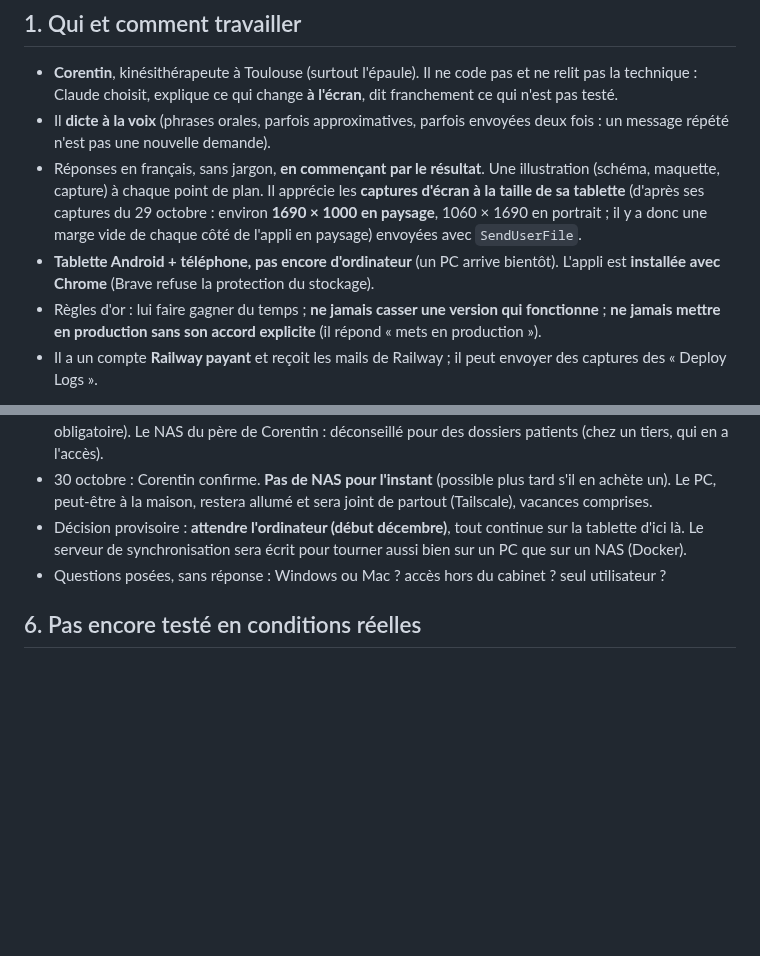
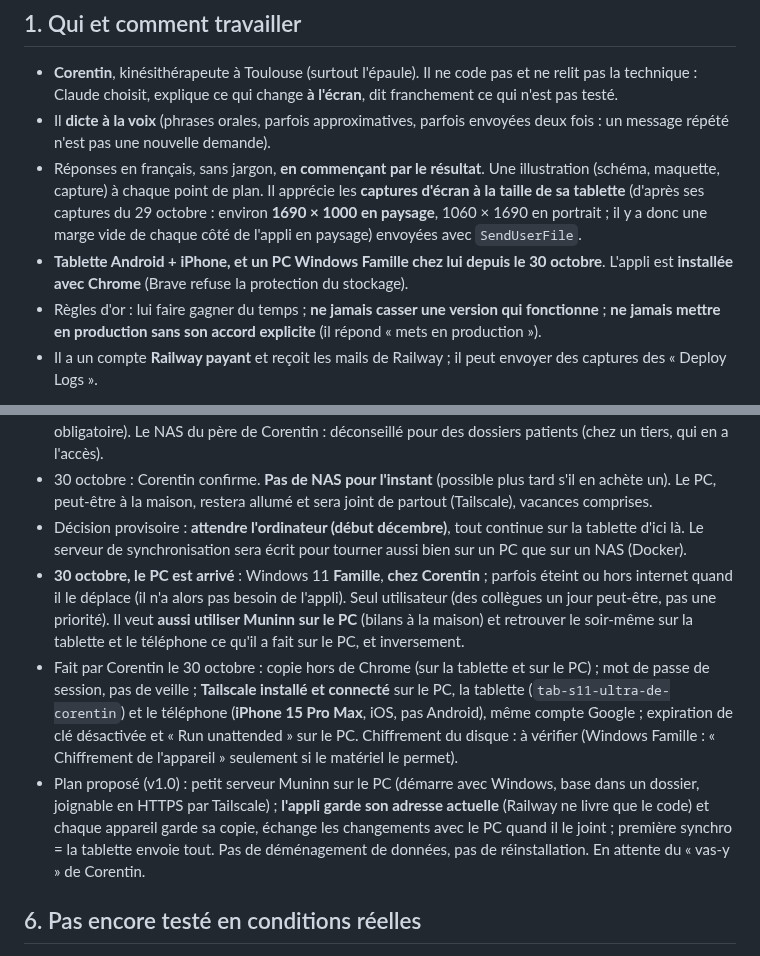
Before and after one commit to corentin-pinas/Projet-1, a Markdown page: REPRISE.md, 2 parts joined by grey strips. Drawn GitHub-style; blank space fills up the shorter version.

Commit message:
REPRISE : PC arrivé, Tailscale en place, réponses de Corentin, plan de synchro
Co-Authored-By: Claude Opus 5.5 <noreply@anthropic.com>
Claude-Session: https://claude.ai/code/session_011jprbHjdNCoRxeQbiCFXRS

```diff
--- a/REPRISE.md
+++ b/REPRISE.md
@@ -9,7 +9,7 @@ Carte du projet (artifact) : https://claude.ai/artifact/7vULqC1G8oPWJv1P8w5ZHb
 - **Corentin**, kinésithérapeute à Toulouse (surtout l'épaule). Il ne code pas et ne relit pas la technique : Claude choisit, explique ce qui change **à l'écran**, dit franchement ce qui n'est pas testé.
 - Il **dicte à la voix** (phrases orales, parfois approximatives, parfois envoyées deux fois : un message répété n'est pas une nouvelle demande).
 - Réponses en français, sans jargon, **en commençant par le résultat**. Une illustration (schéma, maquette, capture) à chaque point de plan. Il apprécie les **captures d'écran à la taille de sa tablette** (d'après ses captures du 29 octobre : environ **1690 × 1000 en paysage**, 1060 × 1690 en portrait ; il y a donc une marge vide de chaque côté de l'appli en paysage) envoyées avec `SendUserFile`.
-- **Tablette Android + téléphone, pas encore d'ordinateur** (un PC arrive bientôt). L'appli est **installée avec Chrome** (Brave refuse la protection du stockage).
+- **Tablette Android + iPhone, et un PC Windows Famille chez lui depuis le 30 octobre**. L'appli est **installée avec Chrome** (Brave refuse la protection du stockage).
 - Règles d'or : lui faire gagner du temps ; **ne jamais casser une version qui fonctionne** ; **ne jamais mettre en production sans son accord explicite** (il répond « mets en production »).
 - Il a un compte **Railway payant** et reçoit les mails de Railway ; il peut envoyer des captures des « Deploy Logs ».
 
@@ -89,7 +89,9 @@ PWA (Vite + TypeScript, sans framework), données **dans la tablette** (IndexedD
 - Conseillé : **l'ordinateur du cabinet (ou un NAS à lui) garde les dossiers**, chaque appareil garde une copie et se synchronise (Wi-Fi au cabinet, Tailscale ailleurs). Écarté : un compte en ligne (hébergeur HDS obligatoire). Le NAS du père de Corentin : déconseillé pour des dossiers patients (chez un tiers, qui en a l'accès).
 - 30 octobre : Corentin confirme. **Pas de NAS pour l'instant** (possible plus tard s'il en achète un). Le PC, peut-être à la maison, restera allumé et sera joint de partout (Tailscale), vacances comprises.
 - Décision provisoire : **attendre l'ordinateur (début décembre)**, tout continue sur la tablette d'ici là. Le serveur de synchronisation sera écrit pour tourner aussi bien sur un PC que sur un NAS (Docker).
-- Questions posées, sans réponse : Windows ou Mac ? accès hors du cabinet ? seul utilisateur ?
+- **30 octobre, le PC est arrivé** : Windows 11 **Famille**, **chez Corentin** ; parfois éteint ou hors internet quand il le déplace (il n'a alors pas besoin de l'appli). Seul utilisateur (des collègues un jour peut-être, pas une priorité). Il veut **aussi utiliser Muninn sur le PC** (bilans à la maison) et retrouver le soir-même sur la tablette et le téléphone ce qu'il a fait sur le PC, et inversement.
+- Fait par Corentin le 30 octobre : copie hors de Chrome (sur la tablette et sur le PC) ; mot de passe de session, pas de veille ; **Tailscale installé et connecté** sur le PC, la tablette (`tab-s11-ultra-de-corentin`) et le téléphone (**iPhone 15 Pro Max**, iOS, pas Android), même compte Google ; expiration de clé désactivée et « Run unattended » sur le PC. Chiffrement du disque : à vérifier (Windows Famille : « Chiffrement de l'appareil » seulement si le matériel le permet).
+- Plan proposé (v1.0) : petit serveur Muninn sur le PC (démarre avec Windows, base dans un dossier, joignable en HTTPS par Tailscale) ; **l'appli garde son adresse actuelle** (Railway ne livre que le code) et chaque appareil garde sa copie, échange les changements avec le PC quand il le joint ; première synchro = la tablette envoie tout. Pas de déménagement de données, pas de réinstallation. En attente du « vas-y » de Corentin.
 
 ## 6. Pas encore testé en conditions réelles
 
```
